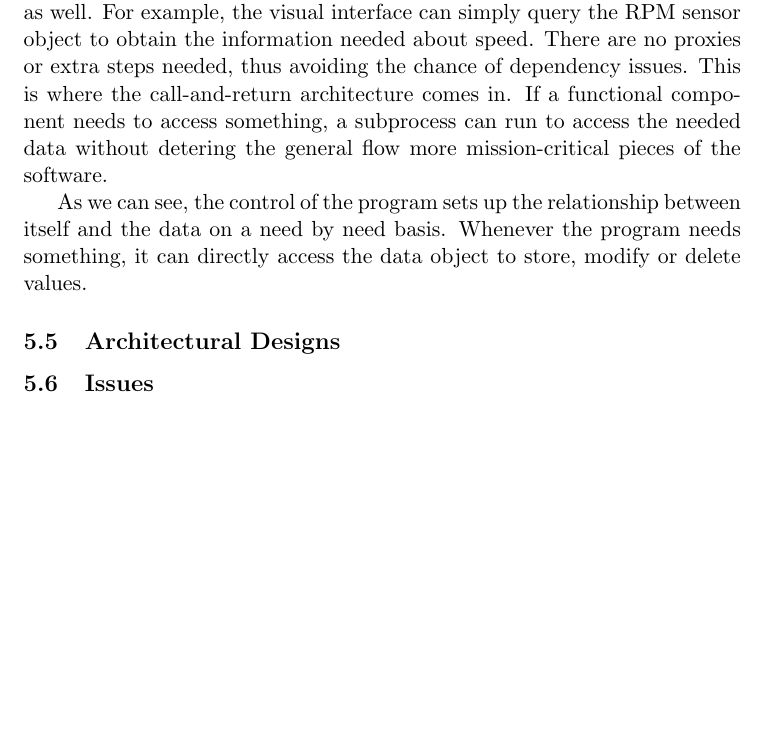
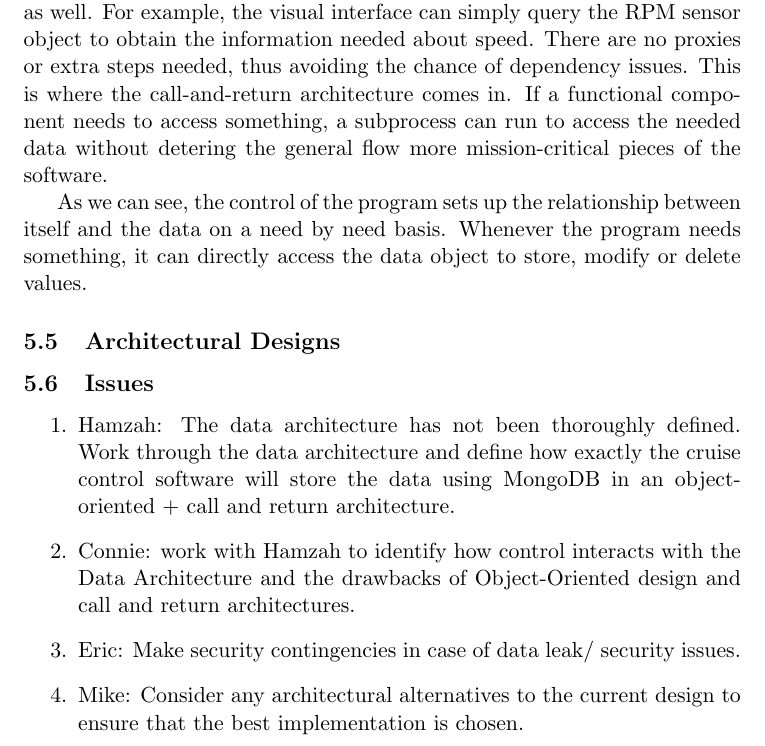
Before and after one commit to ericaltenburg/cs347, a LaTeX document (cruiseControl/document.tex): part of page 22 of 22, cut so that both start at the same text, the shorter picture padded with empty space. Compiled offline with pdfLaTeX.

Commit message:
sixth thing

```diff
--- a/cruiseControl/document.tex
+++ b/cruiseControl/document.tex
@@ -481,5 +481,11 @@ As we can see, the control of the program sets up the relationship between itsel
 
 \subsection{Architectural Designs}
 \subsection{Issues}
+\begin{enumerate}
+	\item Hamzah: The data architecture has not been thoroughly defined. Work through the data architecture and define how exactly the cruise control software will store the data using MongoDB in an object-oriented + call and return architecture.
+	\item Connie: work with Hamzah to identify how control interacts with the Data Architecture and the drawbacks of Object-Oriented design and call and return architectures.
+	\item Eric: Make security contingencies in case of data leak/ security issues.
+	\item Mike: Consider any architectural alternatives to the current design to ensure that the best implementation is chosen.
+\end{enumerate}
 
 \end{document}
```
Also changed, not shown: cruiseControl/document.pdf, 2 other files.
